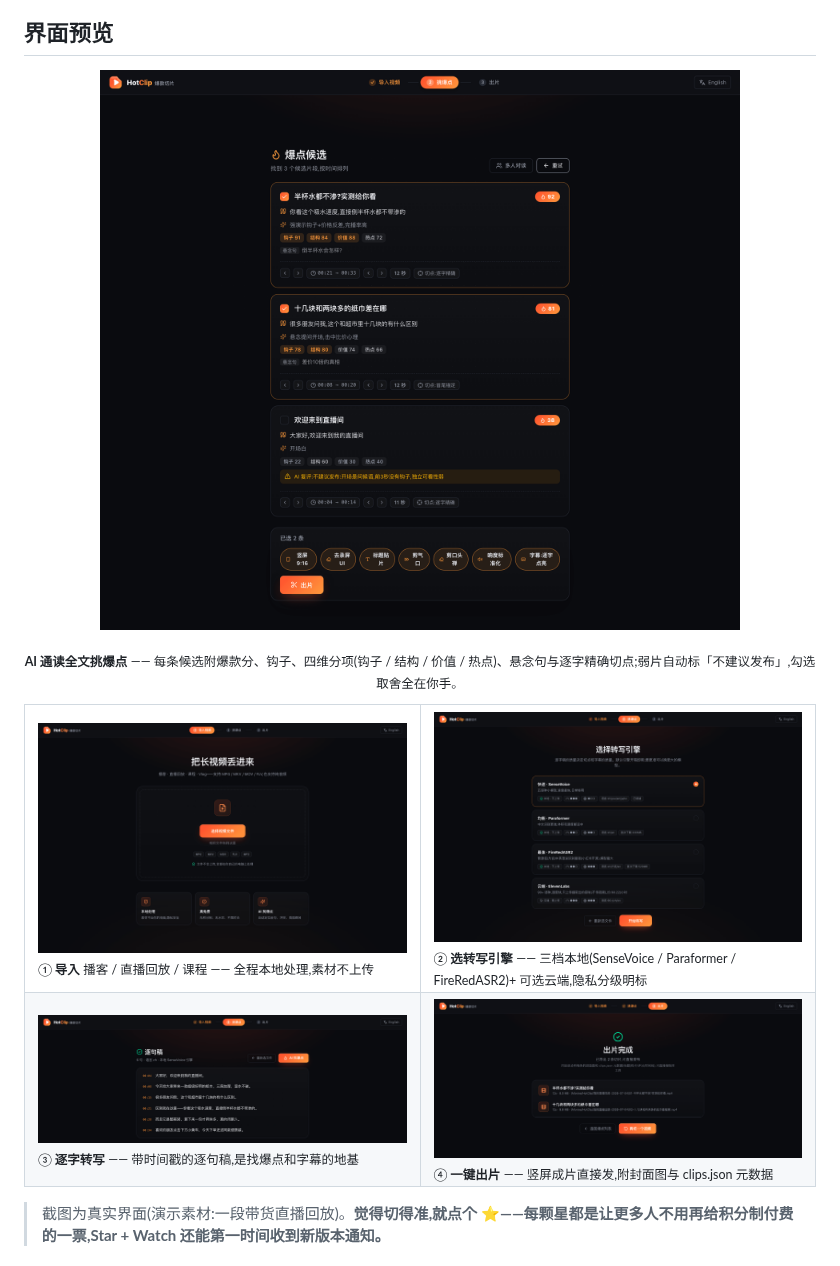
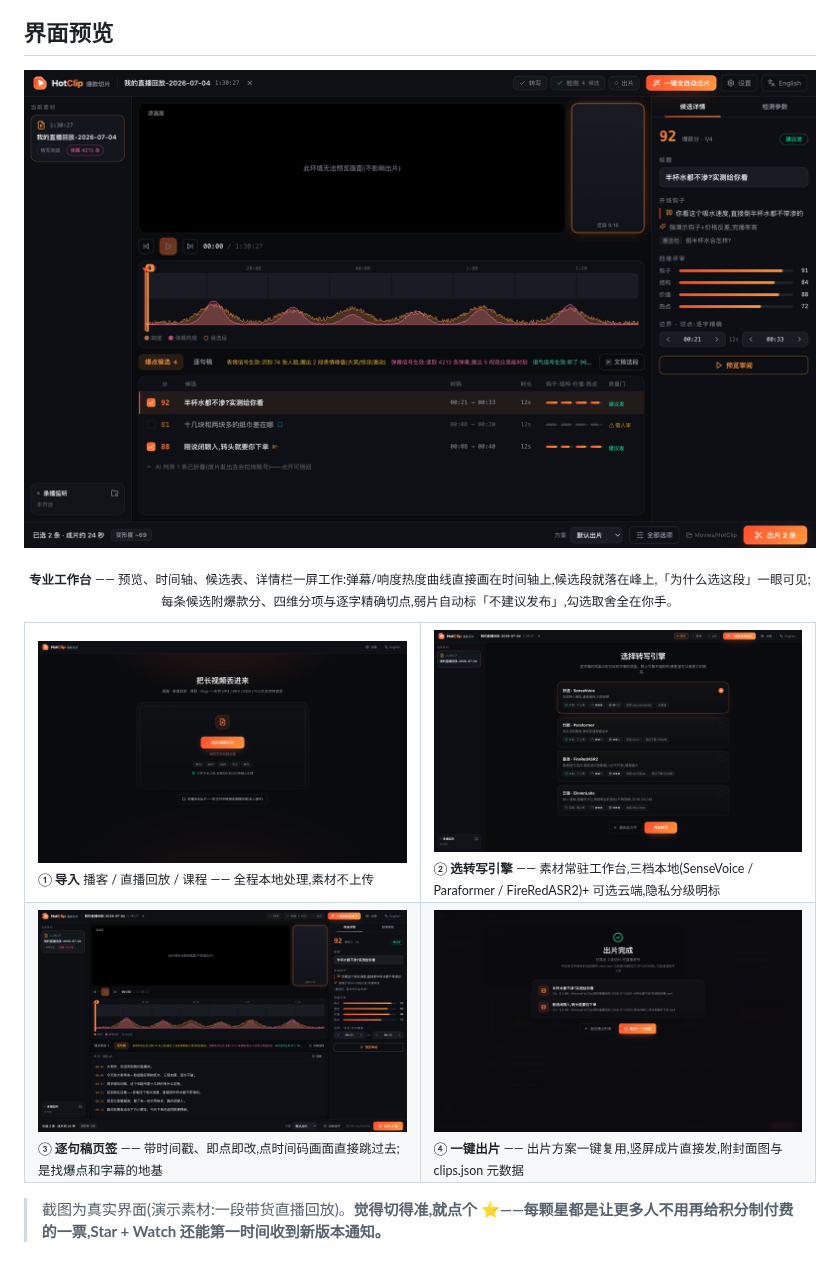
Before and after one commit to xixihhhh/hotclip, a Markdown page: README.md, the part around one of its changes. Drawn GitHub-style; pictures changed too: docs/screenshots/01-import.png, docs/screenshots/02-engines.png, docs/screenshots/03-transcript.png.

Commit message:
docs: README 双语截图全部换新(工作台界面,Retina 2x + tinypng)+截图说明改写+PRODUCT-PLAN 第十节标注 M1-M4 落地 / refresh README screenshots for the new workbench UI, mark roadmap section done

```diff
--- a/README.md
+++ b/README.md
@@ -61,14 +61,14 @@
 </p>
-<p align="center"><sub><b>AI 通读全文挑爆点</b> —— 每条候选附爆款分、钩子、四维分项(钩子 / 结构 / 价值 / 热点)、悬念句与逐字精确切点;弱片自动标「不建议发布」,勾选取舍全在你手。</sub></p>
+<p align="center"><sub><b>专业工作台</b> —— 预览、时间轴、候选表、详情栏一屏工作:弹幕/响度热度曲线直接画在时间轴上,候选段就落在峰上,「为什么选这段」一眼可见;每条候选附爆款分、四维分项与逐字精确切点,弱片自动标「不建议发布」,勾选取舍全在你手。</sub></p>
 
 <table>
   <tr>
     <td width="50%"><img src="docs/screenshots/01-import.png" alt="导入长视频"><br/><sub>① <b>导入</b> 播客 / 直播回放 / 课程 —— 全程本地处理,素材不上传</sub></td>
-    <td width="50%"><img src="docs/screenshots/02-engines.png" alt="选择转写引擎"><br/><sub>② <b>选转写引擎</b> —— 三档本地(SenseVoice / Paraformer / FireRedASR2)+ 可选云端,隐私分级明标</sub></td>
+    <td width="50%"><img src="docs/screenshots/02-engines.png" alt="选择转写引擎"><br/><sub>② <b>选转写引擎</b> —— 素材常驻工作台,三档本地(SenseVoice / Paraformer / FireRedASR2)+ 可选云端,隐私分级明标</sub></td>
   </tr>
   <tr>
-    <td width="50%"><img src="docs/screenshots/03-transcript.png" alt="逐字转写"><br/><sub>③ <b>逐字转写</b> —— 带时间戳的逐句稿,是找爆点和字幕的地基</sub></td>
-    <td width="50%"><img src="docs/screenshots/05-export.png" alt="一键出片"><br/><sub>④ <b>一键出片</b> —— 竖屏成片直接发,附封面图与 clips.json 元数据</sub></td>
+    <td width="50%"><img src="docs/screenshots/03-transcript.png" alt="逐字转写"><br/><sub>③ <b>逐句稿页签</b> —— 带时间戳、即点即改,点时间码画面直接跳过去;是找爆点和字幕的地基</sub></td>
+    <td width="50%"><img src="docs/screenshots/05-export.png" alt="一键出片"><br/><sub>④ <b>一键出片</b> —— 出片方案一键复用,竖屏成片直接发,附封面图与 clips.json 元数据</sub></td>
   </tr>
 </table>
 
```
Also changed, not shown: other parts of README.md (+1 -1 lines), README.en.md (+5 -5 lines), docs/PRODUCT-PLAN.md (+36 -1 lines).
